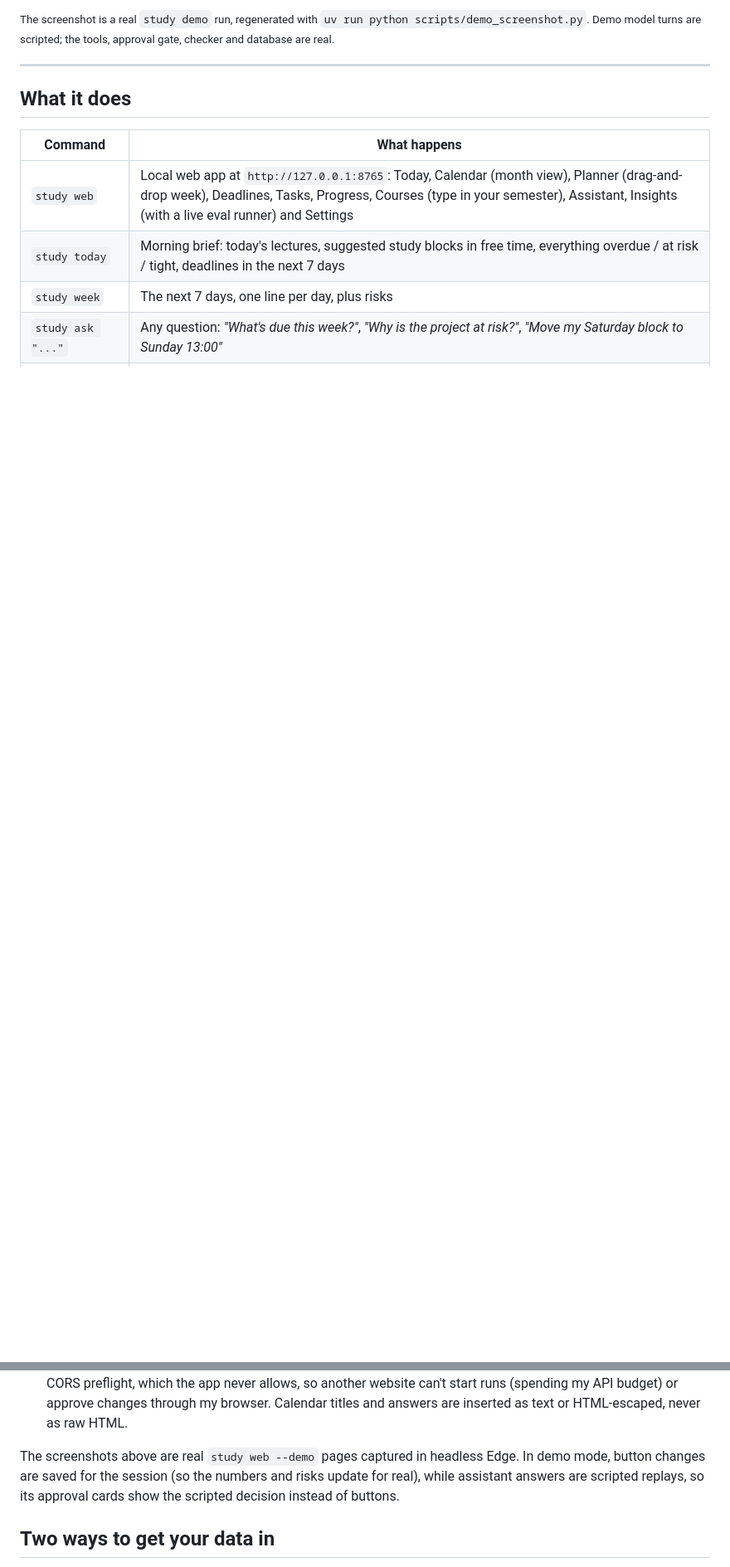
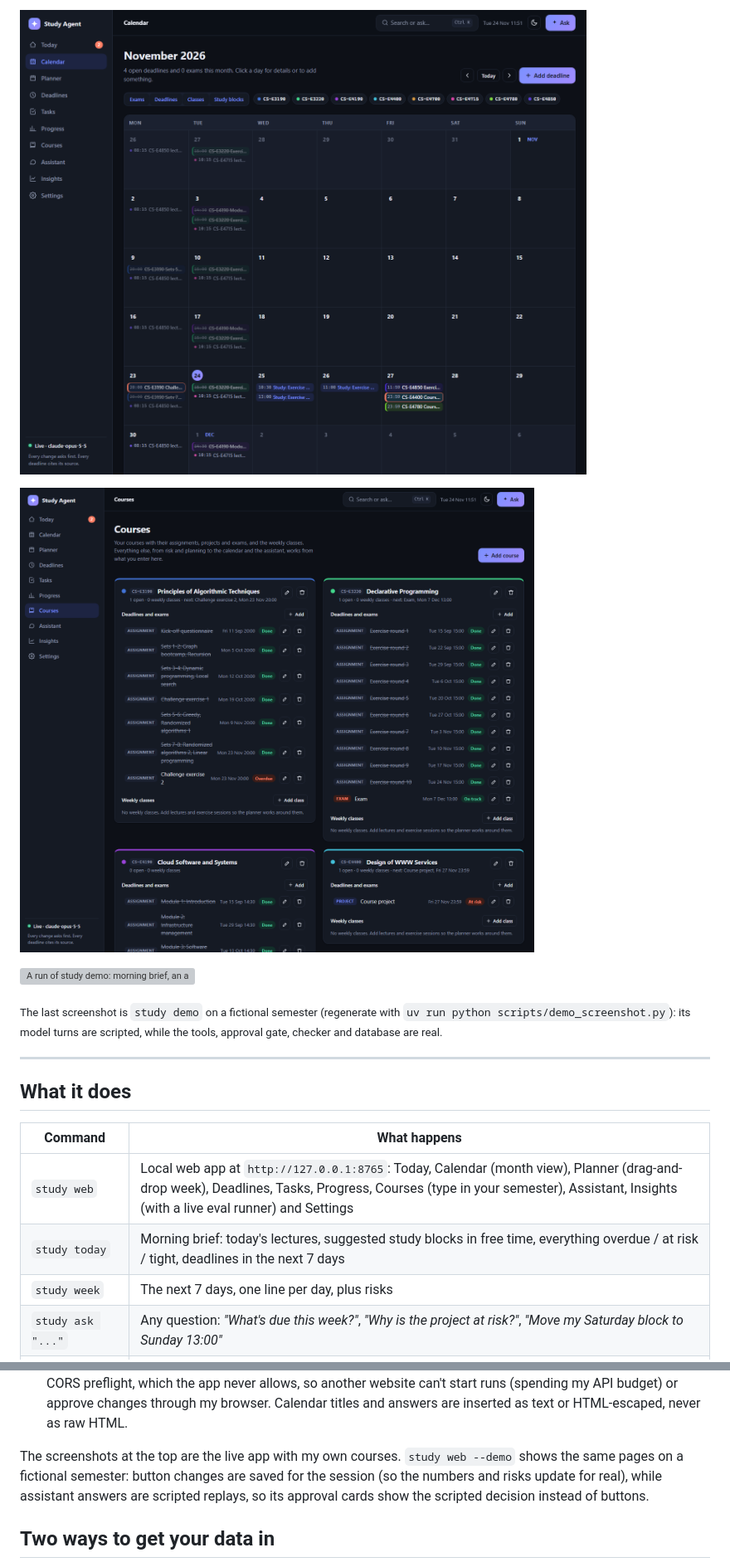
Before and after one commit to KALalev18/ai-agent-rework, a Markdown page: README.md, 2 parts joined by grey strips. Shown at 83% size. Drawn GitHub-style; pictures changed too: docs/calendar.png, docs/courses.png; blank space fills up the shorter version; grey boxes are pictures that could not be loaded.

```diff
--- a/README.md
+++ b/README.md
@@ -23,5 +23,11 @@ uv run study today        # my real morning brief (needs an API key and my calen
 
-<sub>The screenshot is a real `study demo` run, regenerated with `uv run python scripts/demo_screenshot.py`. Demo model turns are scripted; the tools, approval gate, checker and database are real.</sub>
+![Calendar, November 2026: each course in its own colour, finished exercise rounds and modules struck through, weekly lectures, study blocks and the Friday deadlines](docs/calendar.png)
+
+![Courses: each course with its assignments, projects and exams, what is done, what is at risk, and the next deadline](docs/courses.png)
+
+![A run of `study demo`: morning brief, an approval prompt, and the grounding checker catching an invented exam date](docs/demo.svg)
+
+<sub>The last screenshot is `study demo` on a fictional semester (regenerate with `uv run python scripts/demo_screenshot.py`): its model turns are scripted, while the tools, approval gate, checker and database are real.</sub>
 
 ---
 
@@ -84,7 +90,7 @@ Plus a Ctrl+K command palette (jump to a page or ask the assistant), Alt+1…8 s
 - **Approval in the browser.** When a write tool returns a proposal, the agent thread blocks until I click Approve or Decline. No answer within 10 minutes means declined. Nothing is written while it waits; a test checks this over HTTP.
 - **Local-only by design.** It binds to `127.0.0.1`, accepts only localhost `Host` headers (blocks DNS rebinding), and every POST needs an `X-Study-Agent` header. Browsers can't add that header to a cross-site request without a CORS preflight, which the app never allows, so another website can't start runs (spending my API budget) or approve changes through my browser. Calendar titles and answers are inserted as text or HTML-escaped, never as raw HTML.
 
-The screenshots above are real `study web --demo` pages captured in headless Edge. In demo mode, button changes are saved for the session (so the numbers and risks update for real), while assistant answers are scripted replays, so its approval cards show the scripted decision instead of buttons.
+The screenshots at the top are the live app with my own courses. `study web --demo` shows the same pages on a fictional semester: button changes are saved for the session (so the numbers and risks update for real), while assistant answers are scripted replays, so its approval cards show the scripted decision instead of buttons.
 
 ## Two ways to get your data in
 
```
Also changed, not shown: other parts of README.md (+21 -14 lines), docs/planner.png, docs/today.png (added).
